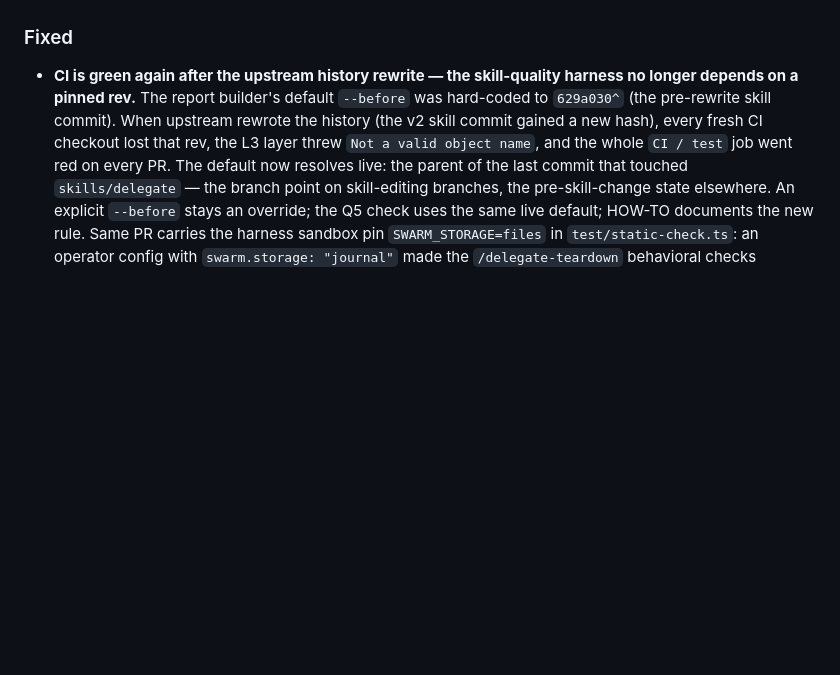
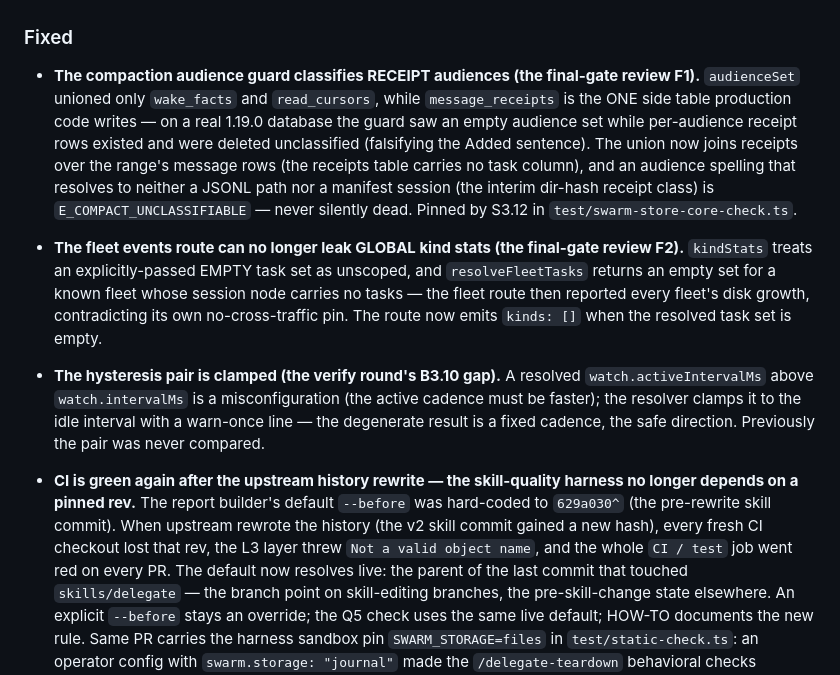
Before and after one commit to Evreke/delegate, a Markdown page: CHANGELOG.md, the part around the change. GitHub-like rendering; blank space fills up the shorter version.

Commit message:
docs(changelog): the final-gate fixes (F1/F2) + the hysteresis clamp entry

```diff
--- a/CHANGELOG.md
+++ b/CHANGELOG.md
@@ -200,6 +200,27 @@ Version numbers are the semver `X.Y.Z` in `package.json` (runtime source: `src/v
 
 ### Fixed
 
+- **The compaction audience guard classifies RECEIPT audiences (the final-gate
+  review F1).** `audienceSet` unioned only `wake_facts` and `read_cursors`, while
+  `message_receipts` is the ONE side table production code writes — on a real
+  1.19.0 database the guard saw an empty audience set while per-audience receipt
+  rows existed and were deleted unclassified (falsifying the Added sentence).
+  The union now joins receipts over the range's message rows (the receipts table
+  carries no task column), and an audience spelling that resolves to neither a
+  JSONL path nor a manifest session (the interim dir-hash receipt class) is
+  `E_COMPACT_UNCLASSIFIABLE` — never silently dead. Pinned by S3.12 in
+  `test/swarm-store-core-check.ts`.
+- **The fleet events route can no longer leak GLOBAL kind stats (the final-gate
+  review F2).** `kindStats` treats an explicitly-passed EMPTY task set as
+  unscoped, and `resolveFleetTasks` returns an empty set for a known fleet whose
+  session node carries no tasks — the fleet route then reported every fleet's
+  disk growth, contradicting its own no-cross-traffic pin. The route now emits
+  `kinds: []` when the resolved task set is empty.
+- **The hysteresis pair is clamped (the verify round's B3.10 gap).** A resolved
+  `watch.activeIntervalMs` above `watch.intervalMs` is a misconfiguration (the
+  active cadence must be faster); the resolver clamps it to the idle interval
+  with a warn-once line — the degenerate result is a fixed cadence, the safe
+  direction. Previously the pair was never compared.
 - **CI is green again after the upstream history rewrite — the skill-quality
   harness no longer depends on a pinned rev.** The report builder's default
   `--before` was hard-coded to `629a030^` (the pre-rewrite skill commit).
```
